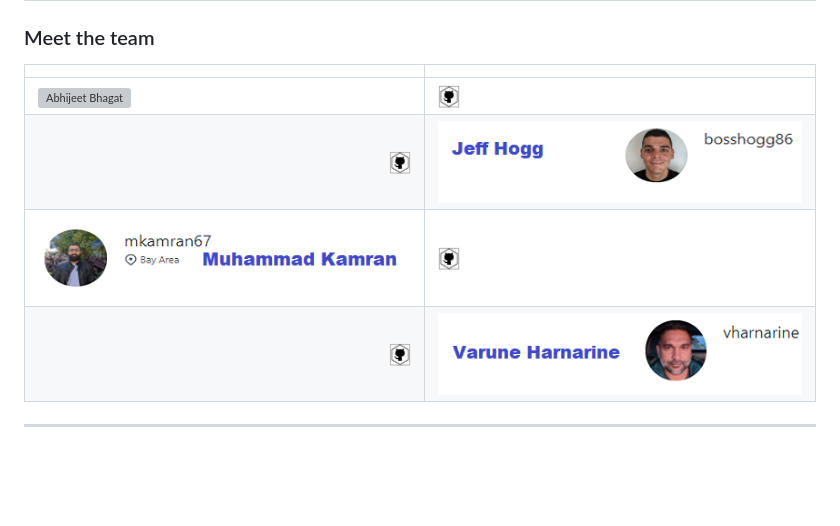
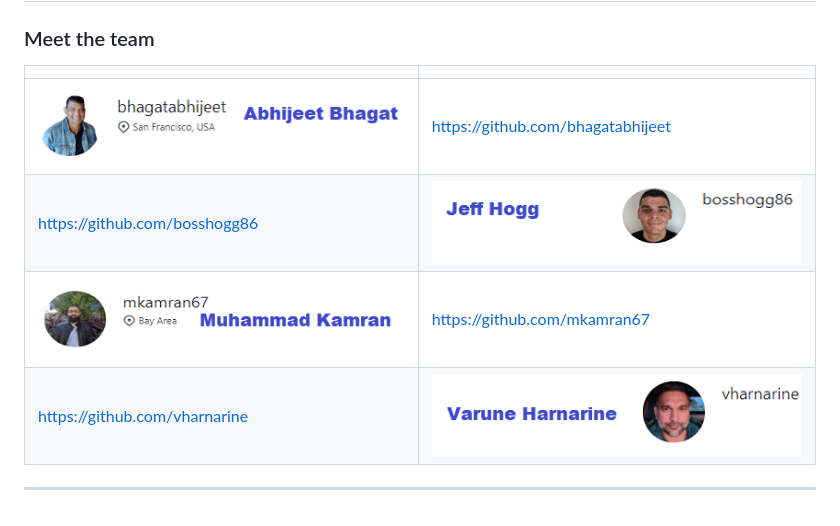
Before and after one commit to bhagatabhijeet/tkrsearch, a Markdown page: README.md, the part around the change. GitHub-like rendering; pictures changed too: images/varune.png; blank space fills up the shorter version; grey boxes are pictures that could not be loaded.

Commit message:
add github profile links

```diff
--- a/README.md
+++ b/README.md
@@ -30,8 +30,8 @@ trkSearch searches the ticker and presents the user with company profile and use
 ### Meet the team
 |||
 | --- | --- |
-|![Abhijeet Bhagat](images/abhi.png)|[<img align="left" alt="Abhijeet" width="22px" src="images/github.png"/>](https://github.com/bhagatabhijeet)|
-|[<img align="right" alt="Jeff" width="22px" src="images/github.png"/>](https://github.com/bosshogg86)|![Jeff Hogg](images/jeff.png)|
-|![Muhammad Kamran](images/muhammad.png)|[<img align="left" alt="Muhammad" width="22px" src="images/github.png"/>](https://github.com/mkamran67)|
-|[<img align="right" alt="Varune" width="22px" src="images/github.png"/>](https://github.com/vharnarine)|![Varune Harnarine](images/varune.png)|
+|![Abhijeet Bhagat](images/Abhi.png)|https://github.com/bhagatabhijeet|
+|https://github.com/bosshogg86|![Jeff Hogg](images/jeff.png)|
+|![Muhammad Kamran](images/muhammad.png)|https://github.com/mkamran67|
+|https://github.com/vharnarine|![Varune Harnarine](images/varune.png)|
 <hr/>
```
